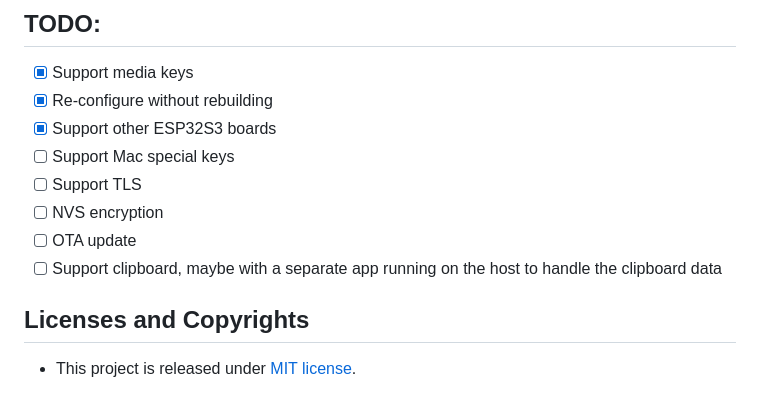
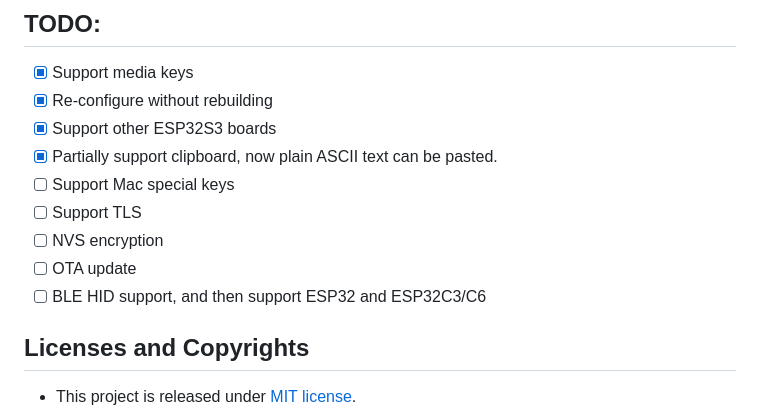
Before and after one commit to windoze/esparrier, a Markdown page: README.md, the part around the change. Drawn GitHub-style.

```diff
--- a/README.md
+++ b/README.md
@@ -150,11 +150,12 @@ NOTE: When you copied a large amount of text or big image from other screen then
 - [x] Support media keys
 - [x] Re-configure without rebuilding
 - [x] Support other ESP32S3 boards
+- [x] Partially support clipboard, now plain ASCII text can be pasted.
 - [ ] Support Mac special keys
 - [ ] Support TLS
 - [ ] NVS encryption
 - [ ] OTA update
-- [ ] Support clipboard, maybe with a separate app running on the host to handle the clipboard data
+- [ ] BLE HID support, and then support ESP32 and ESP32C3/C6
 
 ## Licenses and Copyrights
 
```
Also changed, not shown: README.zh-cn.md (+2 -1 lines).
